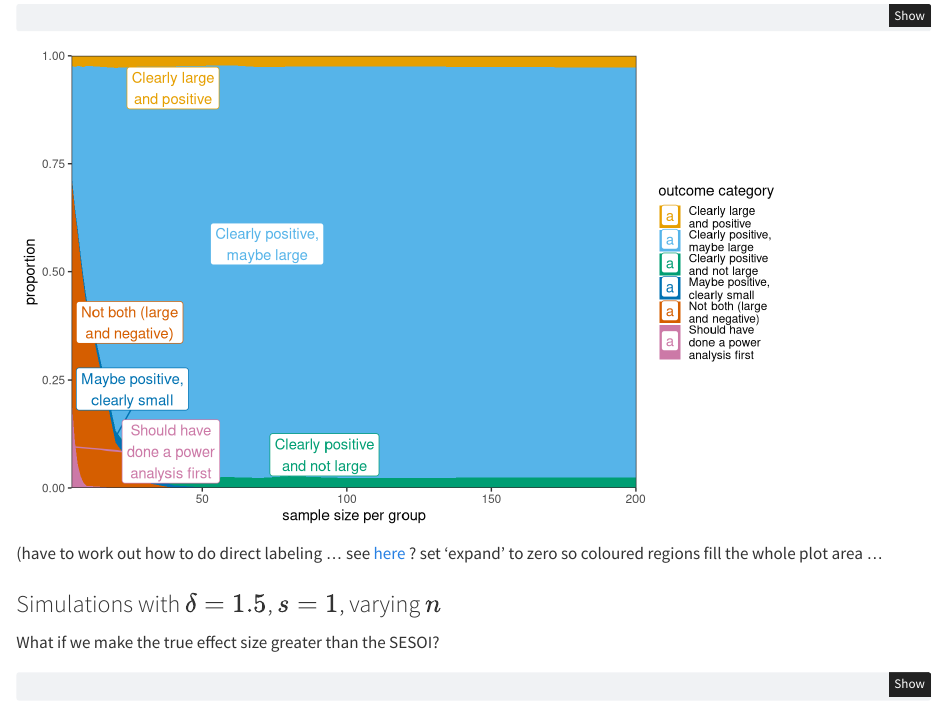
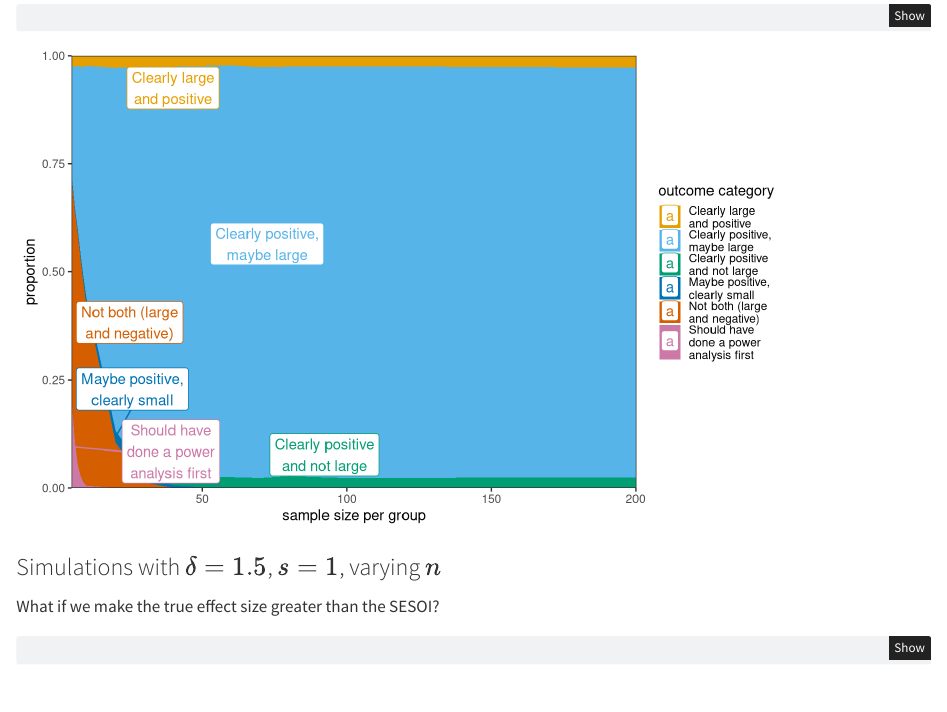
Before and after one commit to bbolker/powertargets, a Quarto document (powertargets.qmd): the page in a window 1100 px wide, from 2410 px down. Rendered offline with R 4.5, knitr and Pandoc in place of Quarto, with nearby package versions; some code elsewhere in the file could not run offline.

Commit message:
remove obsolete comment in writeup

````diff
--- a/powertargets.qmd
+++ b/powertargets.qmd
@@ -124,8 +124,6 @@ Alternatively:
 plotfun(sim1, stack = TRUE)
 ```
 
-(have to work out how to do direct labeling ... see [here](https://stackoverflow.com/questions/10393956/add-direct-labels-to-ggplot2-geom-area-chart) ? set 'expand' to zero so coloured regions fill the whole plot area ...
-
 ### Simulations with $\delta=1.5$, $s=1$, varying $n$
 
 What if we make the true effect size greater than the SESOI?
````
Also changed, not shown: 1 other file.
